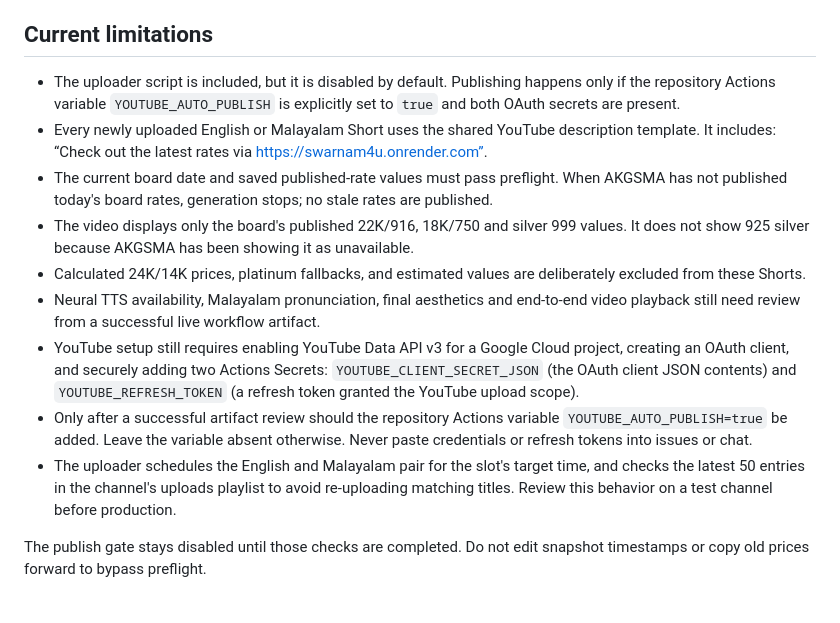
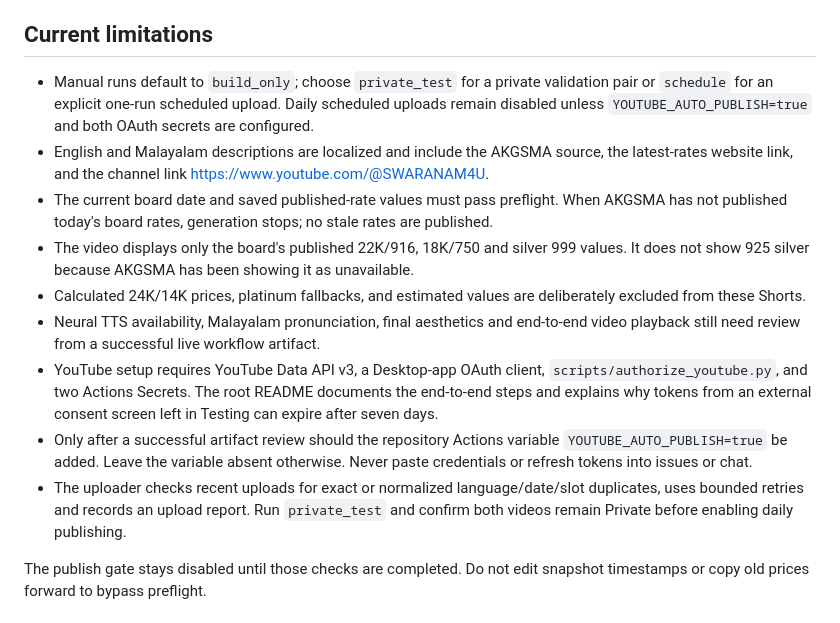
Before and after one commit to rishalaliii/swarnam4u, a Markdown page: shorts/README.md, the part around the change. Drawn GitHub-style.

Commit message:
Align Shorts documentation with safe upload modes

```diff
--- a/shorts/README.md
+++ b/shorts/README.md
@@ -29,15 +29,15 @@ If all three runs succeed, that is six generated clips per day: three English an
 The scheduled build only runs once the workflow is present on the default branch. It is intentionally not enabled for YouTube uploading yet.
 
 ## Current limitations
-- The uploader script is included, but it is disabled by default. Publishing happens only if the repository Actions variable `YOUTUBE_AUTO_PUBLISH` is explicitly set to `true` and both OAuth secrets are present.
-- Every newly uploaded English or Malayalam Short uses the shared YouTube description template. It includes: “Check out the latest rates via https://swarnam4u.onrender.com”.
+- Manual runs default to `build_only`; choose `private_test` for a private validation pair or `schedule` for an explicit one-run scheduled upload. Daily scheduled uploads remain disabled unless `YOUTUBE_AUTO_PUBLISH=true` and both OAuth secrets are configured.
+- English and Malayalam descriptions are localized and include the AKGSMA source, the latest-rates website link, and the channel link https://www.youtube.com/@SWARANAM4U.
 - The current board date and saved published-rate values must pass preflight. When AKGSMA has not published today's board rates, generation stops; no stale rates are published.
 - The video displays only the board's published 22K/916, 18K/750 and silver 999 values. It does not show 925 silver because AKGSMA has been showing it as unavailable.
 - Calculated 24K/14K prices, platinum fallbacks, and estimated values are deliberately excluded from these Shorts.
 - Neural TTS availability, Malayalam pronunciation, final aesthetics and end-to-end video playback still need review from a successful live workflow artifact.
-- YouTube setup still requires enabling YouTube Data API v3 for a Google Cloud project, creating an OAuth client, and securely adding two Actions Secrets: `YOUTUBE_CLIENT_SECRET_JSON` (the OAuth client JSON contents) and `YOUTUBE_REFRESH_TOKEN` (a refresh token granted the YouTube upload scope).
+- YouTube setup requires YouTube Data API v3, a Desktop-app OAuth client, `scripts/authorize_youtube.py`, and two Actions Secrets. The root README documents the end-to-end steps and explains why tokens from an external consent screen left in Testing can expire after seven days.
 - Only after a successful artifact review should the repository Actions variable `YOUTUBE_AUTO_PUBLISH=true` be added. Leave the variable absent otherwise. Never paste credentials or refresh tokens into issues or chat.
-- The uploader schedules the English and Malayalam pair for the slot's target time, and checks the latest 50 entries in the channel's uploads playlist to avoid re-uploading matching titles. Review this behavior on a test channel before production.
+- The uploader checks recent uploads for exact or normalized language/date/slot duplicates, uses bounded retries and records an upload report. Run `private_test` and confirm both videos remain Private before enabling daily publishing.
 
 The publish gate stays disabled until those checks are completed. Do not edit snapshot timestamps or copy old prices forward to bypass preflight.
 
```
